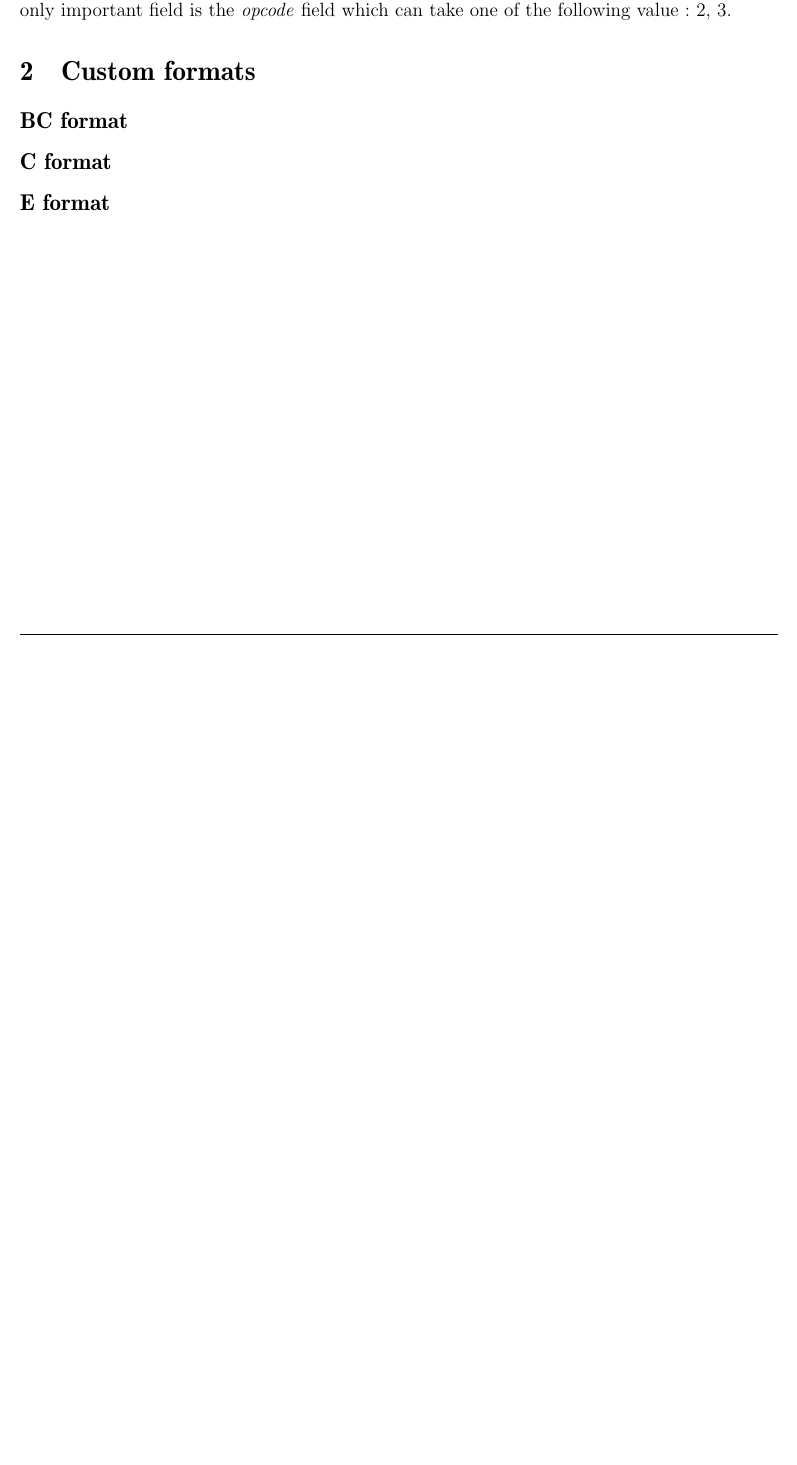
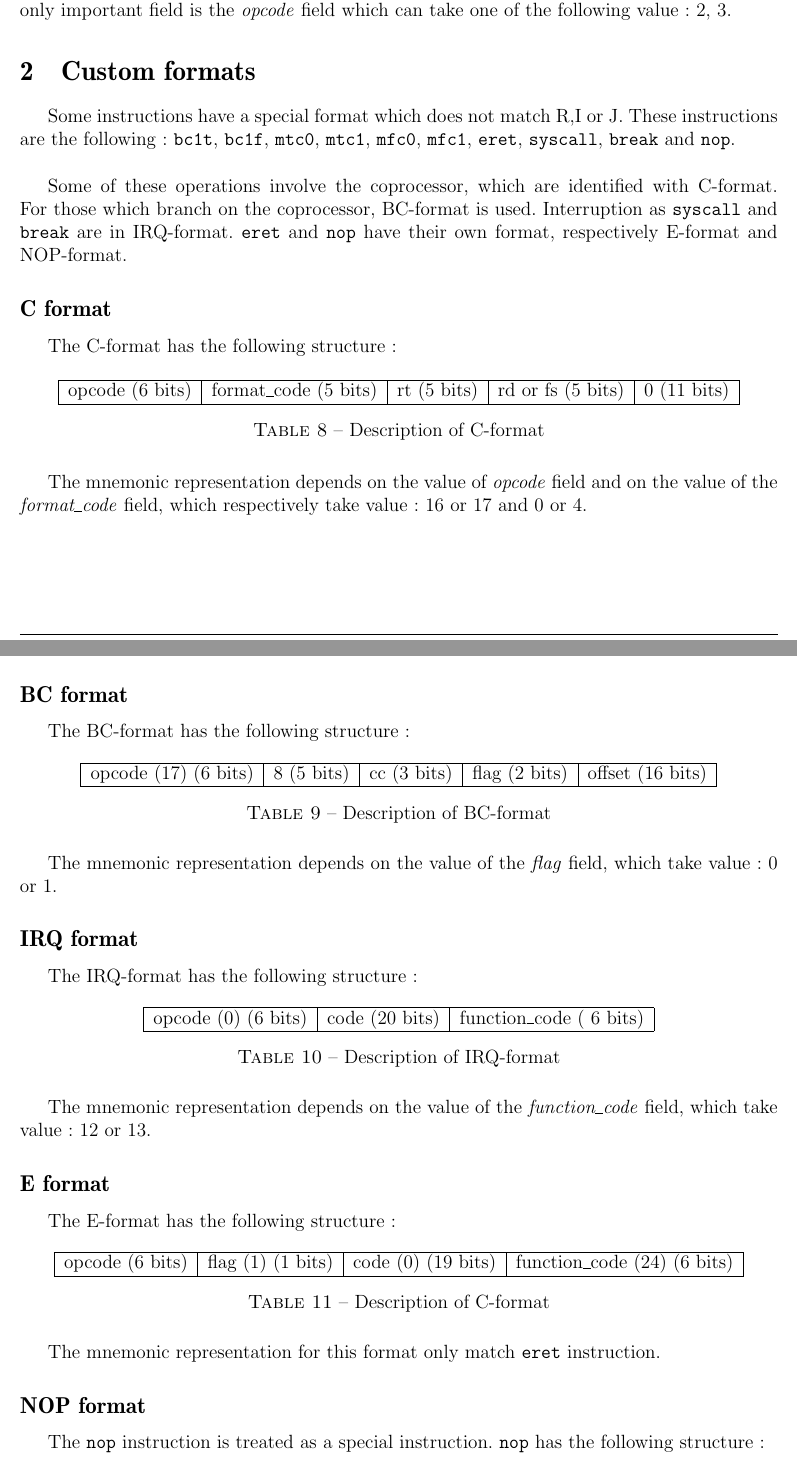
Before and after one commit to Furzel/MipsDissasembler, a LaTeX document (rapport/report.tex, which reads rapport/BC.tex, rapport/C.tex, rapport/E.tex): part of page 4 of 4 before the commit and two parts of pages 4 and 5 of 5 after it, the two joined at a grey line, cut so that both start at the same text, the shorter picture padded with empty space. Compiled offline with LaTeX, dvips and Ghostscript.

Commit message:
Report gogogo

```diff
--- a/rapport/BC.tex
+++ b/rapport/BC.tex
@@ -1 +1,14 @@
 \subsection*{BC format}
+
+	The BC-format has the following structure :
+	\begin{table}[H]
+		\centering
+		\begin{tabular}{|c|c|c|c|c|}
+		\hline
+		opcode (17) (6 bits) & 8 (5 bits) & cc (3 bits) & flag (2 bits) & offset (16 bits) \\
+		\hline
+		\end{tabular}
+		\caption{Description of BC-format}
+	\end{table}
+
+	The mnemonic representation depends on the value of the \textit{flag} field, which take value : 0 or 1.
--- a/rapport/C.tex
+++ b/rapport/C.tex
@@ -1 +1,14 @@
 \subsection*{C format}
+
+	The C-format has the following structure :
+	\begin{table}[H]
+		\centering
+		\begin{tabular}{|c|c|c|c|c|}
+		\hline
+		opcode (6 bits) & format\_code (5 bits) & rt (5 bits) & rd or fs (5 bits) & 0 (11 bits) \\
+		\hline
+		\end{tabular}
+		\caption{Description of C-format}
+	\end{table}
+
+	The mnemonic representation depends on the value of \textit{opcode} field and on the value of the \textit{format\_code} field, which respectively take value : 16 or 17 and 0 or 4.
--- a/rapport/E.tex
+++ b/rapport/E.tex
@@ -1 +1,14 @@
 \subsection*{E format}
+
+	The E-format has the following structure :
+	\begin{table}[H]
+		\centering
+		\begin{tabular}{|c|c|c|c|}
+		\hline
+		opcode (6 bits) & flag (1) (1 bits) & code (0) (19 bits) & function\_code (24) (6 bits) \\
+		\hline
+		\end{tabular}
+		\caption{Description of C-format}
+	\end{table}
+
+	The mnemonic representation for this format only match \verb?eret? instruction.
--- /dev/null
+++ b/rapport/IRQ.tex
@@ -0,0 +1,14 @@
+\subsection*{IRQ format}
+
+	The IRQ-format has the following structure :
+	\begin{table}[H]
+		\centering
+		\begin{tabular}{|c|c|c|}
+		\hline
+		opcode (0) (6 bits) & code (20 bits) & function\_code ( 6 bits) \\
+		\hline
+		\end{tabular}
+		\caption{Description of IRQ-format}
+	\end{table}
+
+	The mnemonic representation depends on the value of the \textit{function\_code} field, which take value : 12 or 13.
--- /dev/null
+++ b/rapport/NOP.tex
@@ -0,0 +1,3 @@
+\subsection*{NOP format}
+
+	The \verb?nop? instruction is treated as a special instruction. \verb?nop? has the following structure :
@@ -0,0 +7,8 @@
+	\hline
+	0 (6 bits) & 0 (5 bits) & 0 (5 bits) & 0 (5 bits) & 0 (5 bits) & 0 (6 bits) \\
+	\hline
+	\end{tabular}
+	\caption{nop representation}
+	\end{table}
+
+	That representation is the same as \verb?sll? with rs, rd, rt and shamt set to 0. So to differentiate these two instructions, an attempt to match \verb?nop? representation is done before trying to match other representations.
--- a/rapport/custom.tex
+++ b/rapport/custom.tex
@@ -1,4 +1,9 @@
 \section{Custom formats}
+
+	Some instructions have a special format which does not match R,I or J. These instructions are the following : \verb?bc1t?, \verb?bc1f?, \verb?mtc0?, \verb?mtc1?, \verb?mfc0?, \verb?mfc1?, \verb?eret?, \verb?syscall?, \verb?break? and \verb?nop?.\\
+
+	 Some of these operations involve the coprocessor, which are identified with C-format. For those which branch on the coprocessor, BC-format is used. Interruption as \verb?syscall? and \verb?break? are in IRQ-format. \verb?eret? and \verb?nop? have their own format, respectively E-format and NOP-format.
+\input{C}
 \input{BC}
-\input{C}
+\input{IRQ}
 \input{E}
```
Also changed, not shown: rapport/NOP.tex (3 more changed lines), rapport/custom.tex (1 more changed lines).
